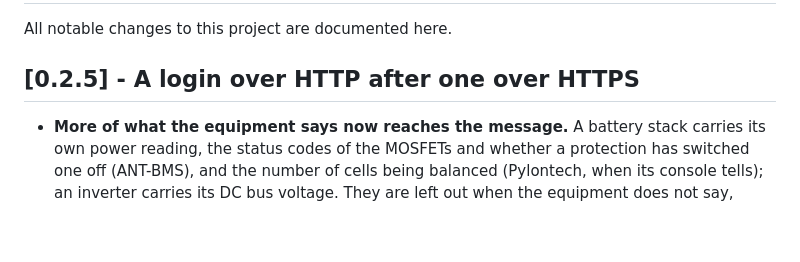
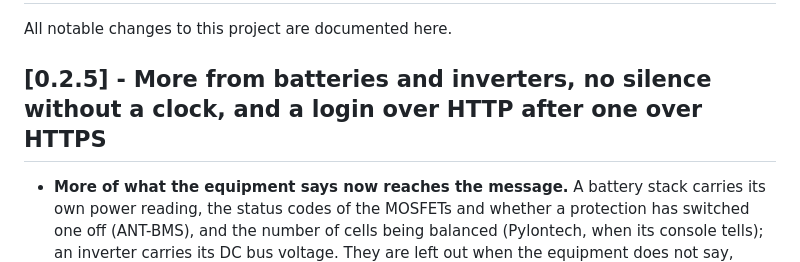
Before and after one commit to JuanenRac/ARMOR-NODE-SOLAR, a Markdown page: CHANGELOG.md, the part around the change. GitHub-like rendering; blank space fills up the shorter version.

Commit message:
Changelog: the heading of the open version says what it holds now

```diff
--- a/CHANGELOG.md
+++ b/CHANGELOG.md
@@ -2,7 +2,7 @@
 
 All notable changes to this project are documented here.
 
-## [0.2.5] - A login over HTTP after one over HTTPS
+## [0.2.5] - More from batteries and inverters, no silence without a clock, and a login over HTTP after one over HTTPS
 
 - **More of what the equipment says now reaches the message.** A battery stack carries its own power reading, the status codes of the MOSFETs and whether a protection has switched one off (ANT-BMS), and the number of cells being balanced (Pylontech, when its console tells); an inverter carries its DC bus voltage. They are left out when the equipment does not say, never made up.
 - **A node without a clock no longer falls silent.** It used to drop everything it read until a time server answered, so a node on a network without internet, or one that restarted after a power cut with the provider down, said nothing at all. It now publishes with the time since it started, and ARMOR-SERVER stamps such a message with the moment it receives it; as soon as the clock is set it sends real dates again.
```
